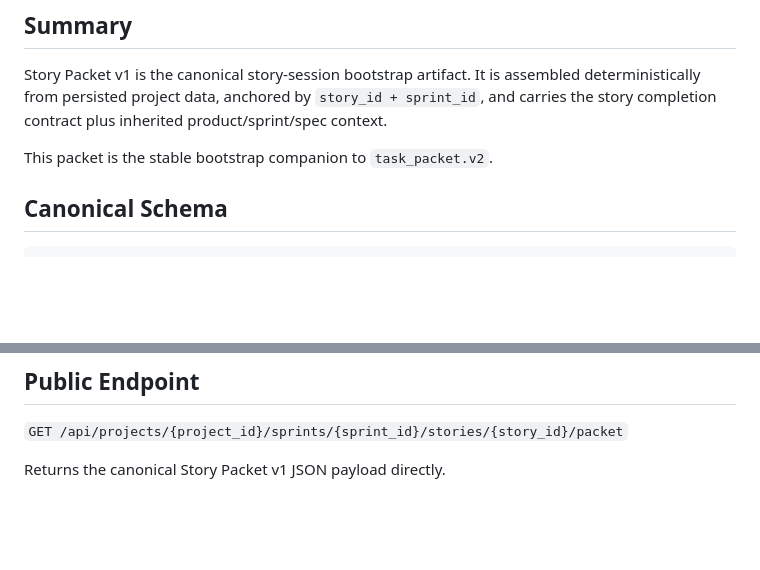
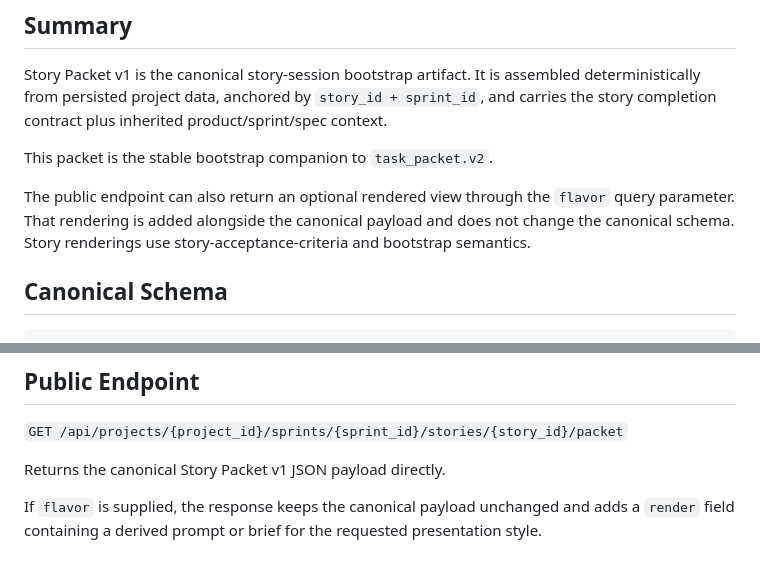
Before and after one commit to arduinitavares/project_tcc, a Markdown page: docs/story-packet-schema-v1.md, 2 parts joined by grey strips. Rendered like a GitHub page; blank space fills up the shorter version.

```diff
--- a/docs/story-packet-schema-v1.md
+++ b/docs/story-packet-schema-v1.md
@@ -5,6 +5,8 @@
 Story Packet v1 is the canonical story-session bootstrap artifact. It is assembled deterministically from persisted project data, anchored by `story_id + sprint_id`, and carries the story completion contract plus inherited product/sprint/spec context.
 
 This packet is the stable bootstrap companion to `task_packet.v2`.
+
+The public endpoint can also return an optional rendered view through the `flavor` query parameter. That rendering is added alongside the canonical payload and does not change the canonical schema. Story renderings use story-acceptance-criteria and bootstrap semantics.
 
 ## Canonical Schema
 
@@ -159,3 +161,5 @@ type StoryPacket = {
 `GET /api/projects/{project_id}/sprints/{sprint_id}/stories/{story_id}/packet`
 
 Returns the canonical Story Packet v1 JSON payload directly.
+
+If `flavor` is supplied, the response keeps the canonical payload unchanged and adds a `render` field containing a derived prompt or brief for the requested presentation style.
```
Also changed, not shown: docs/task-packet-schema-v2.md (+4 -0 lines), docs/task-packet-vision.md (+9 -21 lines).
